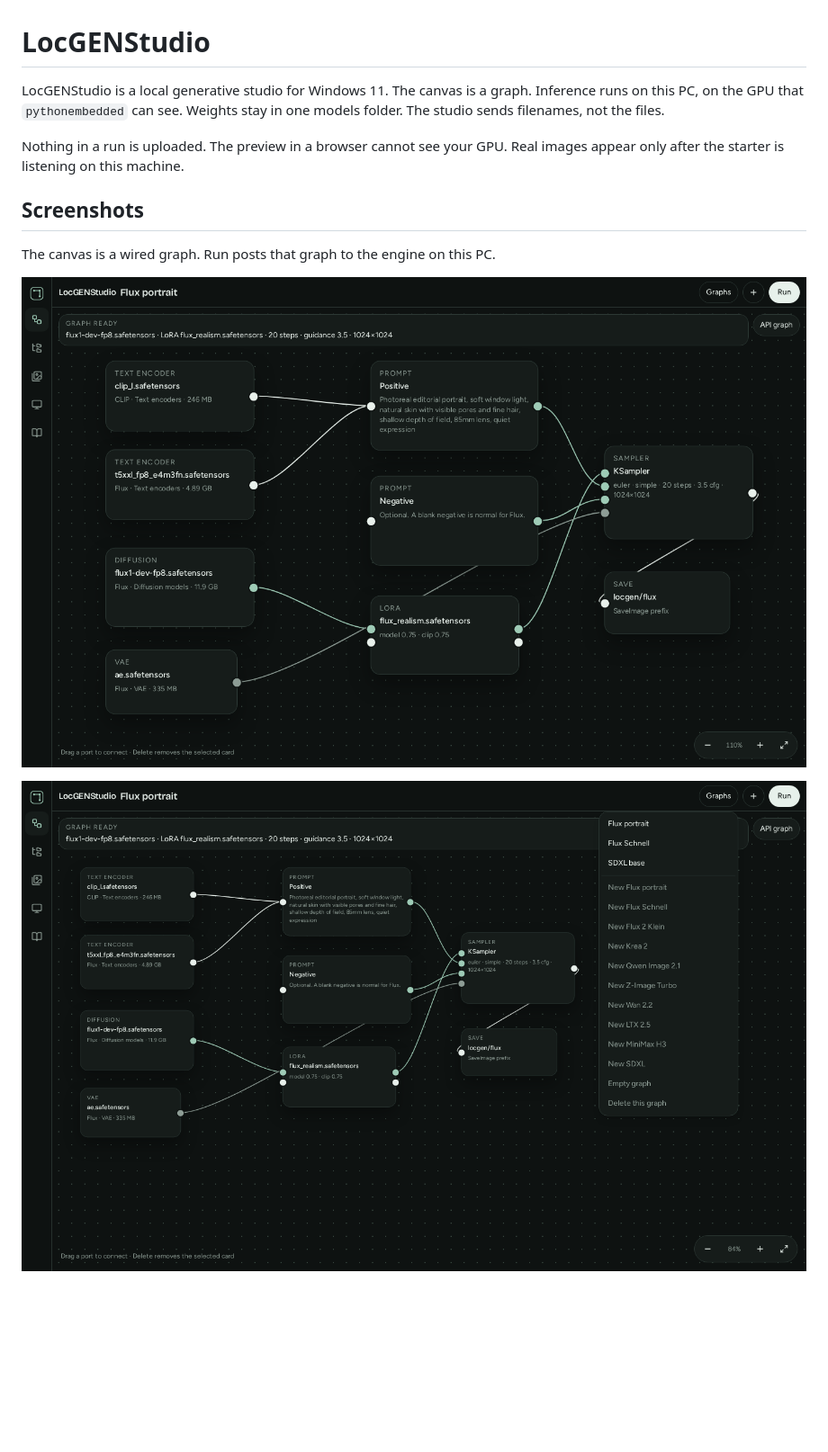
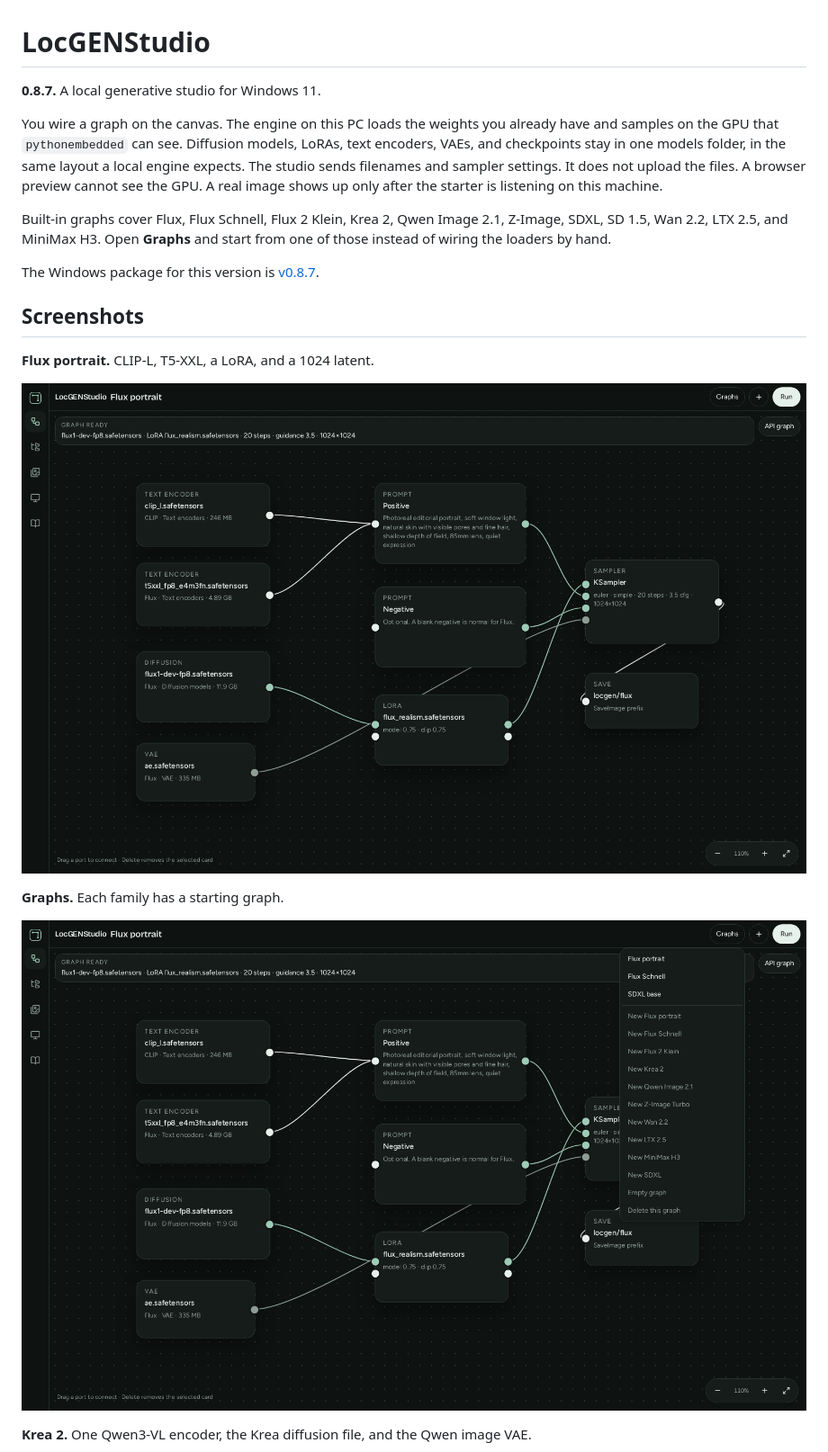
Before and after one commit to vinodkvijayan/LocGENStudio, a Markdown page: README.md, the part around one of its changes. Shown at 90% size. Rendered like a GitHub page; pictures changed too: docs/screenshots/canvas.png, docs/screenshots/graphs.png; blank space fills up the shorter version.

Commit message:
Release 0.8.7
Rewrite the readme around the local studio, and add canvas, graph menu, Krea 2, Wan 2.2, library, and Windows screenshots.

```diff
--- a/README.md
+++ b/README.md
@@ -1,15 +1,23 @@
 # LocGENStudio
 
-LocGENStudio is a local generative studio for Windows 11. The canvas is a graph. Inference runs on this PC, on the GPU that `pythonembedded` can see. Weights stay in one models folder. The studio sends filenames, not the files.
+**0.8.7.** A local generative studio for Windows 11.
 
-Nothing in a run is uploaded. The preview in a browser cannot see your GPU. Real images appear only after the starter is listening on this machine.
+You wire a graph on the canvas. The engine on this PC loads the weights you already have and samples on the GPU that `pythonembedded` can see. Diffusion models, LoRAs, text encoders, VAEs, and checkpoints stay in one models folder, in the same layout a local engine expects. The studio sends filenames and sampler settings. It does not upload the files. A browser preview cannot see the GPU. A real image shows up only after the starter is listening on this machine.
+
+Built-in graphs cover Flux, Flux Schnell, Flux 2 Klein, Krea 2, Qwen Image 2.1, Z-Image, SDXL, SD 1.5, Wan 2.2, LTX 2.5, and MiniMax H3. Open **Graphs** and start from one of those instead of wiring the loaders by hand.
+
+The Windows package for this version is [v0.8.7](https://github.com/vinodkvijayan/LocGENStudio/releases/tag/v0.8.7).
 
 ## Screenshots
 
-The canvas is a wired graph. Run posts that graph to the engine on this PC.
+**Flux portrait.** CLIP-L, T5-XXL, a LoRA, and a 1024 latent.
 
 ![Flux portrait graph](docs/screenshots/canvas.png)
 
-![Built-in graphs, including Krea 2, Qwen Image 2.1, Z-Image, Wan 2.2, LTX 2.5, and MiniMax H3](docs/screenshots/graphs.png)
+**Graphs.** Each family has a starting graph.
+
+![Graph menu with Flux, Krea 2, Qwen Image 2.1, Z-Image, Wan 2.2, LTX 2.5, and MiniMax H3](docs/screenshots/graphs.png)
+
+**Krea 2.** One Qwen3-VL encoder, the Krea diffusion file, and the Qwen image VAE.
 
 ![Krea 2 graph](docs/screenshots/krea.png)
```
Also changed, not shown: other parts of README.md (+10 -0 lines), docs/screenshots/krea.png, docs/screenshots/library.png (added), docs/screenshots/wan.png (added), docs/screenshots/windows.png, 5 other files.
